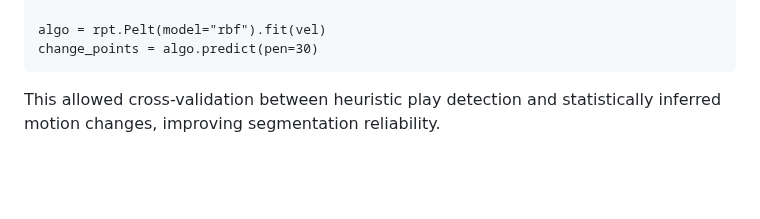
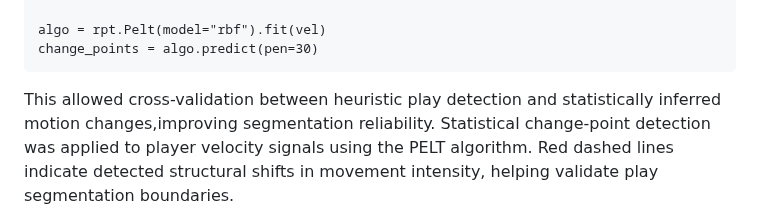
Before and after one commit to kwang9442/Data-Science-Portfolio, a Markdown page: projects/football_play_detection.md, the part around one of its changes. GitHub-like rendering; blank space fills up the shorter version.

```diff
--- a/projects/football_play_detection.md
+++ b/projects/football_play_detection.md
@@ -194,6 +194,5 @@ change_points = algo.predict(pen=30)
 </code></pre>
 
 <p>
-    This allowed cross-validation between heuristic play detection and statistically inferred motion changes,
-    improving segmentation reliability.
+    This allowed cross-validation between heuristic play detection and statistically inferred motion changes,improving segmentation reliability. Statistical change-point detection was applied to player velocity signals using the PELT algorithm. Red dashed lines indicate detected structural shifts in movement intensity, helping validate play segmentation boundaries.
 </p>
```
Also changed, not shown: other parts of projects/football_play_detection.md (+4 -0 lines).
